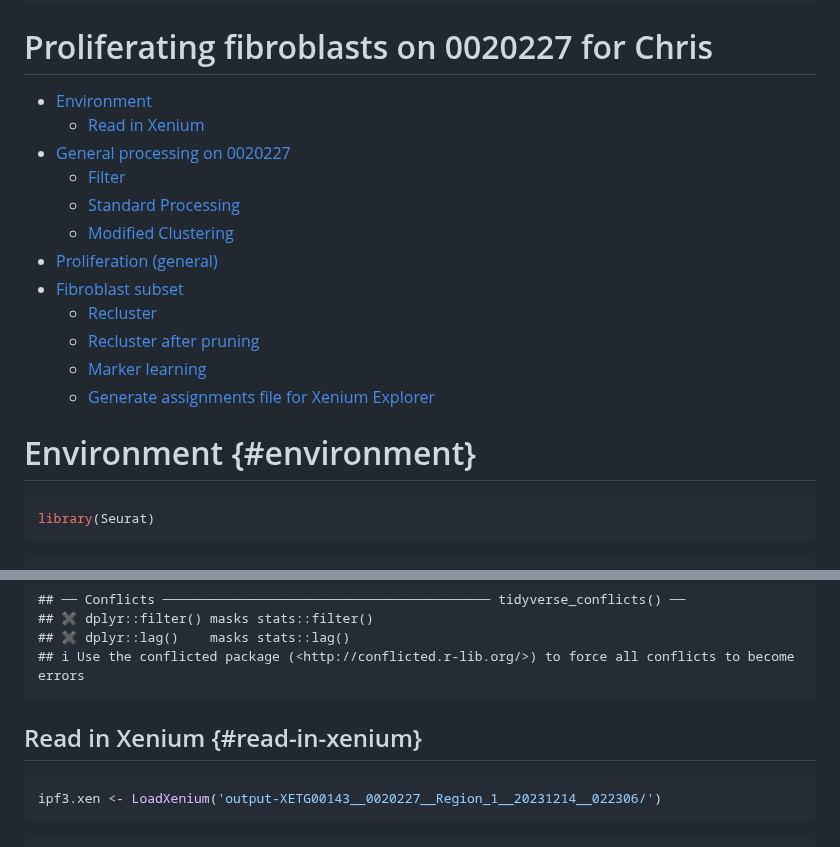
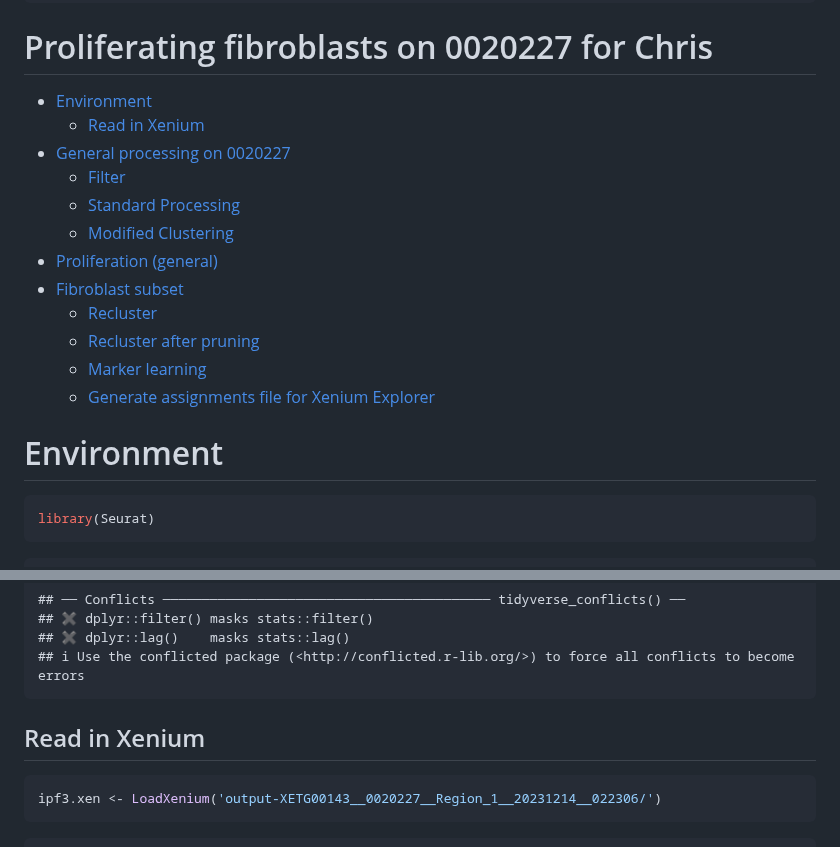
Before and after one commit to vauyeung/2023_IPF_xenium_trials, a Markdown page: forChris-proliferation-on-0020227.md, 2 parts joined by grey strips. Rendered like a GitHub page.

````diff
--- a/forChris-proliferation-on-0020227.md
+++ b/forChris-proliferation-on-0020227.md
@@ -19,7 +19,7 @@ editor_options:
     -   [Marker learning](#markers)
     -   [Generate assignments file for Xenium Explorer](#assignments-XenExplorer)
 
-# Environment {#environment}
+# Environment
 
 ``` r
 library(Seurat)
@@ -60,7 +60,7 @@ library(tidyverse)
 ## ℹ Use the conflicted package (<http://conflicted.r-lib.org/>) to force all conflicts to become errors
 ```
 
-## Read in Xenium {#read-in-xenium}
+## Read in Xenium
 
 ``` r
 ipf3.xen <- LoadXenium('output-XETG00143__0020227__Region_1__20231214__022306/')
````
Also changed, not shown: other parts of forChris-proliferation-on-0020227.md (+2 -2 lines).
